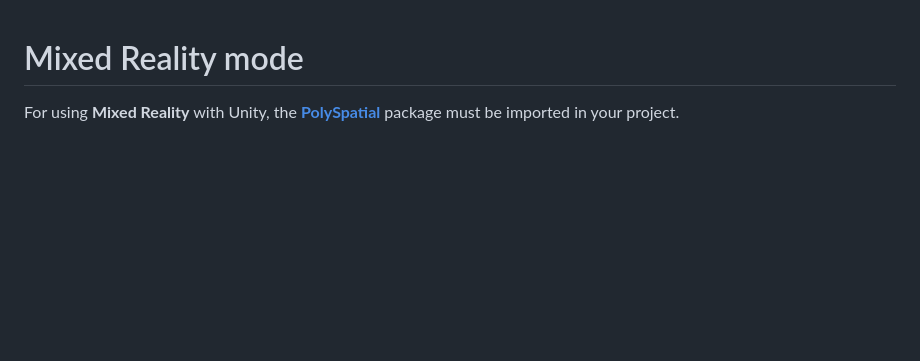
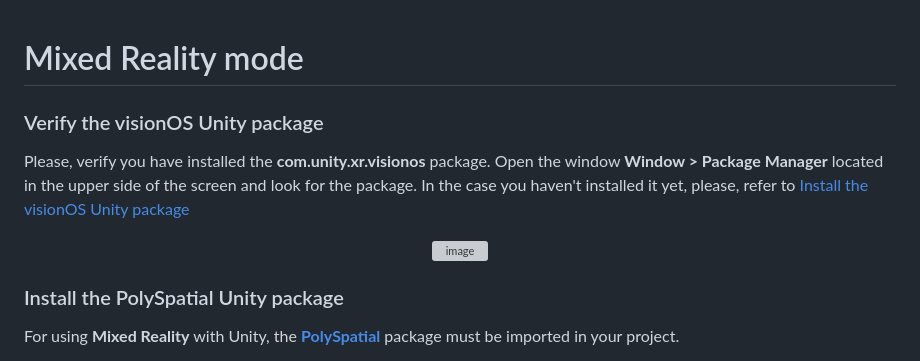
Before and after one commit to HISPlayer/UnityVisionOS-SDK, a Markdown page: mr-mode.md, the part around the change. Rendered like a GitHub page; blank space fills up the shorter version; grey boxes are pictures that could not be loaded.

```diff
--- a/mr-mode.md
+++ b/mr-mode.md
@@ -1,4 +1,14 @@
 # Mixed Reality mode
+
+### Verify the visionOS Unity package
+
+Please, verify you have installed the **com.unity.xr.visionos** package. Open the window **Window > Package Manager** located in the upper side of the screen and look for the package. In the case you haven't installed it yet, please, refer to [Install the visionOS Unity package](https://hisplayer.github.io/UnityVisionOS-SDK/#/setup-guide?id=install-the-visionos-unity-package)
+
+<p align="center">
+<img width=70% alt="image" src="https://github.com/HISPlayer/UnityVisionOS-SDK/assets/47497948/01bc480f-186f-47f4-a550-259ee825f94c">
+</p>
+
+### Install the PolySpatial Unity package
 
 For using **Mixed Reality** with Unity, the **[PolySpatial](https://docs.unity3d.com/Packages/com.unity.polyspatial.visionos@0.1/manual/index.html)** package must be imported in your project.
 
```
